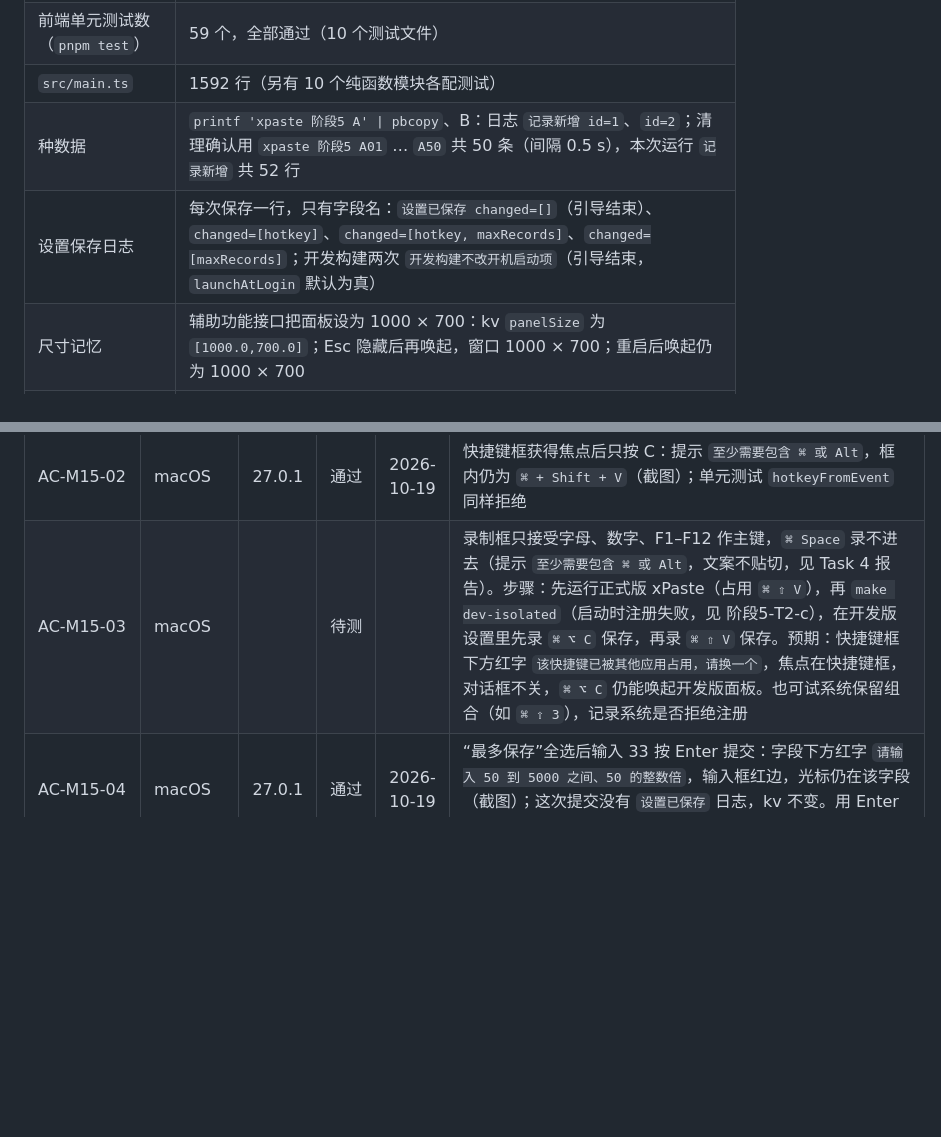
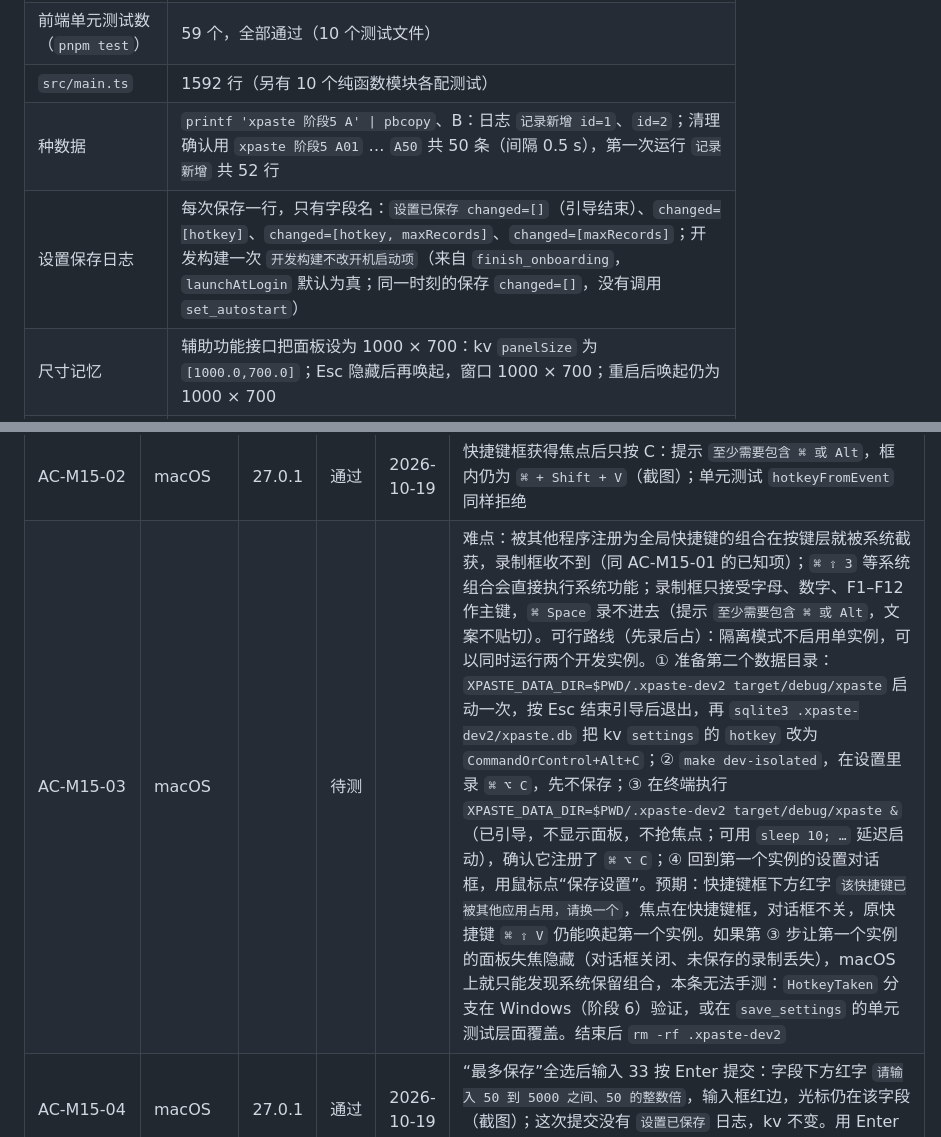
Before and after one commit to Cocoon-break/xpaste, a Markdown page: docs/验收记录.md, 2 parts joined by grey strips. Rendered like a GitHub page; blank space fills up the shorter version.

Commit message:
文档：阶段 5 验收记录与规格修正
Co-Authored-By: Claude Opus 5.5 <noreply@anthropic.com>

```diff
--- a/docs/验收记录.md
+++ b/docs/验收记录.md
@@ -71,8 +71,8 @@ macOS 27.0.1（arm64），2026-10-19，开发构建（`make dev-isolated`，启
 | 平台层单元测试数（xpaste-platform） | 8 个，全部通过 |
 | 前端单元测试数（`pnpm test`） | 59 个，全部通过（10 个测试文件） |
 | `src/main.ts` | 1592 行（另有 10 个纯函数模块各配测试） |
-| 种数据 | `printf 'xpaste 阶段5 A' \| pbcopy`、B：日志 `记录新增 id=1`、`id=2`；清理确认用 `xpaste 阶段5 A01` … `A50` 共 50 条（间隔 0.5 s），本次运行 `记录新增` 共 52 行 |
-| 设置保存日志 | 每次保存一行，只有字段名：`设置已保存 changed=[]`（引导结束）、`changed=[hotkey]`、`changed=[hotkey, maxRecords]`、`changed=[maxRecords]`；开发构建两次 `开发构建不改开机启动项`（引导结束，`launchAtLogin` 默认为真） |
+| 种数据 | `printf 'xpaste 阶段5 A' \| pbcopy`、B：日志 `记录新增 id=1`、`id=2`；清理确认用 `xpaste 阶段5 A01` … `A50` 共 50 条（间隔 0.5 s），第一次运行 `记录新增` 共 52 行 |
+| 设置保存日志 | 每次保存一行，只有字段名：`设置已保存 changed=[]`（引导结束）、`changed=[hotkey]`、`changed=[hotkey, maxRecords]`、`changed=[maxRecords]`；开发构建一次 `开发构建不改开机启动项`（来自 `finish_onboarding`，`launchAtLogin` 默认为真；同一时刻的保存 `changed=[]`，没有调用 `set_autostart`） |
 | 尺寸记忆 | 辅助功能接口把面板设为 1000 × 700：kv `panelSize` 为 `[1000.0,700.0]`；Esc 隐藏后再唤起，窗口 1000 × 700；重启后唤起仍为 1000 × 700 |
 | 唤起耗时（内部埋点，debug） | 334（引导中隐藏后唤起，同时打开引导对话框）、45、95、41、52、106、37、116 ms |
 | 收尾 | 快捷键改回 `CommandOrControl+Shift+V`、最多保存改回 500 后结束进程（`kill -- -<pgid>`，进程组无残留）；`.xpaste-dev` 已删除（运行期间也录进了用户本人的几次复制，未读取内容）；文本编辑草稿未保存即关闭 |
@@ -222,7 +222,7 @@ macOS 27.0.1（arm64），2026-10-19，开发构建（`make dev-isolated`，启
 | AC-M04-05 | macOS | 27.0.1 | 通过 | 2026-10-19 | 阶段 5：辅助功能接口把面板窗口设为 1000 × 700，约 1 s 后 kv `panelSize` 为 `[1000.0,700.0]`；Esc 隐藏，`⌘ ⌥ C` 再唤起，窗口尺寸读回 1000 × 700；退出重启后唤起仍为 1000 × 700。Task 3 另测：设为 700 × 500 时被最小尺寸限制为 720 × 520 并存为 `[720.0,520.0]`。写入持锁、1 px 容差见实现设计 7.2 |
 | AC-M15-01 | macOS | 27.0.1 | 部分 | 2026-10-19 | `⌘ ,` 打开设置，焦点在快捷键框；按 `⌘ ⌥ C`：框内 `⌘ + ⌥ + C`，提示 `已记录，保存后生效`（截图）；保存后日志 `设置已保存 changed=[hotkey]`，kv `"hotkey":"CommandOrControl+Alt+C"`，提示条 `设置已保存`。面板可见时按旧的 `⌘ ⇧ V`：面板仍在屏上（旧快捷键已失效）；Esc 隐藏后按 `⌘ ⌥ C`：面板出现。待目视：托盘第一项变为 `打开 xPaste（⌘ + ⌥ + C）`。已知：在录制框里按当前的唤起快捷键会先被系统截获（面板隐藏、对话框关闭） |
 | AC-M15-02 | macOS | 27.0.1 | 通过 | 2026-10-19 | 快捷键框获得焦点后只按 C：提示 `至少需要包含 ⌘ 或 Alt`，框内仍为 `⌘ + Shift + V`（截图）；单元测试 `hotkeyFromEvent` 同样拒绝 |
-| AC-M15-03 | macOS | | 待测 | | 录制框只接受字母、数字、F1–F12 作主键，`⌘ Space` 录不进去（提示 `至少需要包含 ⌘ 或 Alt`，文案不贴切，见 Task 4 报告）。步骤：先运行正式版 xPaste（占用 `⌘ ⇧ V`），再 `make dev-isolated`（启动时注册失败，见 阶段5-T2-c），在开发版设置里先录 `⌘ ⌥ C` 保存，再录 `⌘ ⇧ V` 保存。预期：快捷键框下方红字 `该快捷键已被其他应用占用，请换一个`，焦点在快捷键框，对话框不关，`⌘ ⌥ C` 仍能唤起开发版面板。也可试系统保留组合（如 `⌘ ⇧ 3`），记录系统是否拒绝注册 |
+| AC-M15-03 | macOS | | 待测 | | 难点：被其他程序注册为全局快捷键的组合在按键层就被系统截获，录制框收不到（同 AC-M15-01 的已知项）；`⌘ ⇧ 3` 等系统组合会直接执行系统功能；录制框只接受字母、数字、F1–F12 作主键，`⌘ Space` 录不进去（提示 `至少需要包含 ⌘ 或 Alt`，文案不贴切）。可行路线（先录后占）：隔离模式不启用单实例，可以同时运行两个开发实例。① 准备第二个数据目录：`XPASTE_DATA_DIR=$PWD/.xpaste-dev2 target/debug/xpaste` 启动一次，按 Esc 结束引导后退出，再 `sqlite3 .xpaste-dev2/xpaste.db` 把 kv `settings` 的 `hotkey` 改为 `CommandOrControl+Alt+C`；② `make dev-isolated`，在设置里录 `⌘ ⌥ C`，先不保存；③ 在终端执行 `XPASTE_DATA_DIR=$PWD/.xpaste-dev2 target/debug/xpaste &`（已引导，不显示面板，不抢焦点；可用 `sleep 10; …` 延迟启动），确认它注册了 `⌘ ⌥ C`；④ 回到第一个实例的设置对话框，用鼠标点“保存设置”。预期：快捷键框下方红字 `该快捷键已被其他应用占用，请换一个`，焦点在快捷键框，对话框不关，原快捷键 `⌘ ⇧ V` 仍能唤起第一个实例。如果第 ③ 步让第一个实例的面板失焦隐藏（对话框关闭、未保存的录制丢失），macOS 上就只能发现系统保留组合，本条无法手测：`HotkeyTaken` 分支在 Windows（阶段 6）验证，或在 `save_settings` 的单元测试层面覆盖。结束后 `rm -rf .xpaste-dev2` |
 | AC-M15-04 | macOS | 27.0.1 | 通过 | 2026-10-19 | “最多保存”全选后输入 33 按 Enter 提交：字段下方红字 `请输入 50 到 5000 之间、50 的整数倍`，输入框红边，光标仍在该字段（截图）；这次提交没有 `设置已保存` 日志，kv 不变。用 Enter 而不是点“保存设置”，两者走同一个 submit |
 | AC-M15-05 | macOS | 27.0.1 | 通过 | 2026-10-19 | `⌘ ,` → 录制框按 `⌘ ⌥ X`（未保存）→ Esc：对话框关闭，面板仍在屏上，焦点回到搜索框（截图），kv `hotkey` 仍为 `CommandOrControl+Alt+C`，没有 `设置已保存` 日志。外观预览后关闭还原：Task 4 用辅助功能接口点“暗色”再点“取消”已验证；Esc 走同一个 `close` 事件，目视待用户 |
 | AC-M15-06 | macOS | | 待测 | | 开发构建从不改登录项（本次日志只有 `开发构建不改开机启动项`）。步骤：`make release-app`，打开 `.app`，设置里勾选“开机时启动”并保存 → `~/Library/LaunchAgents/` 出现 xPaste 的 plist，系统设置“登录项”中有 xPaste；重启系统 → xPaste 自动启动。再取消勾选保存 → plist 删除；重启系统。预期：xPaste 不自动启动 |
```
Also changed, not shown: docs/specs/2026-10-18-xPaste-实现设计.md (+1 -1 lines), docs/xPaste-功能规格说明.md (+1 -1 lines).
